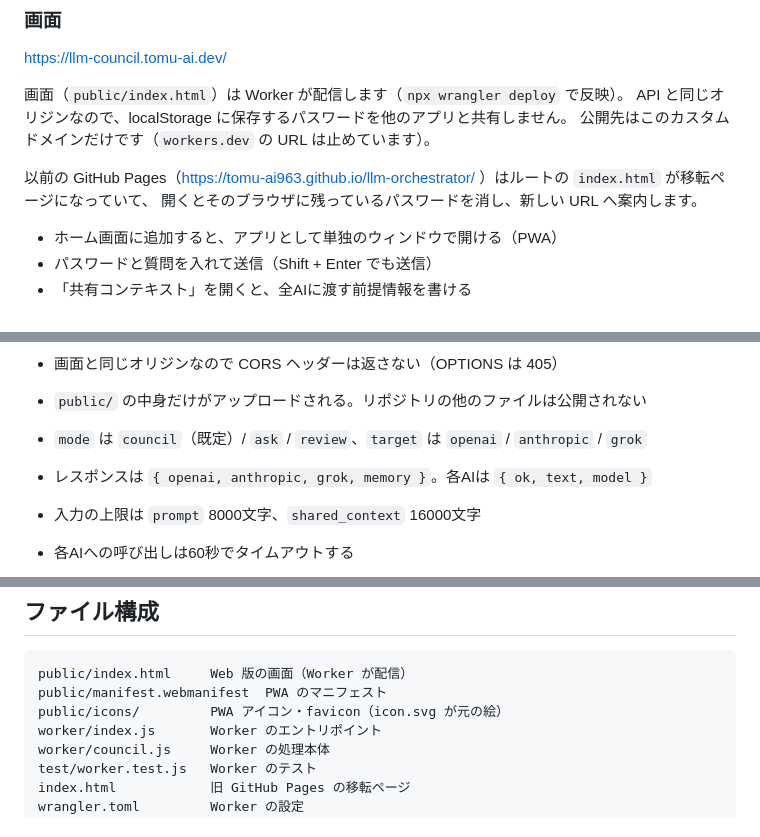
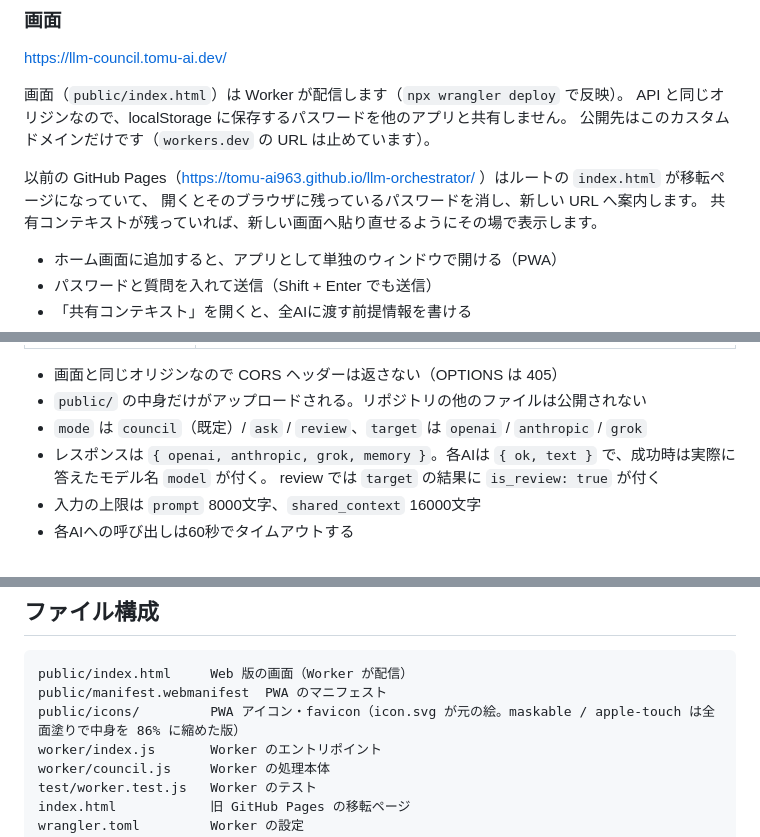
Before and after one commit to tomu-ai963/llm-orchestrator, a Markdown page: README.md, 3 parts joined by grey strips. Drawn GitHub-style.

Commit message:
docs: README の細部をコードに合わせる
- Worker のレスポンスで model は成功時のみ・review に is_review が付くことを明記
- 旧 GitHub Pages の移転ページが共有コンテキストも表示することを追記
- maskable / apple-touch アイコンが icon.svg と異なる点を追記

Co-Authored-By: Claude Opus 5.5 <noreply@anthropic.com>

````diff
--- a/README.md
+++ b/README.md
@@ -49,6 +49,7 @@ API と同じオリジンなので、localStorage に保存するパスワード
 
 以前の GitHub Pages（https://tomu-ai963.github.io/llm-orchestrator/ ）はルートの `index.html` が移転ページになっていて、
 開くとそのブラウザに残っているパスワードを消し、新しい URL へ案内します。
+共有コンテキストが残っていれば、新しい画面へ貼り直せるようにその場で表示します。
 
 - ホーム画面に追加すると、アプリとして単独のウィンドウで開ける（PWA）
 - パスワードと質問を入れて送信（Shift + Enter でも送信）
@@ -75,9 +76,9 @@ Worker 名は `llm-council-worker`（`wrangler.toml`）。
 
 - 画面と同じオリジンなので CORS ヘッダーは返さない（OPTIONS は 405）
 - `public/` の中身だけがアップロードされる。リポジトリの他のファイルは公開されない
-
 - `mode` は `council`（既定）/ `ask` / `review`、`target` は `openai` / `anthropic` / `grok`
-- レスポンスは `{ openai, anthropic, grok, memory }`。各AIは `{ ok, text, model }`
+- レスポンスは `{ openai, anthropic, grok, memory }`。各AIは `{ ok, text }` で、成功時は実際に答えたモデル名 `model` が付く。
+  review では `target` の結果に `is_review: true` が付く
 - 入力の上限は `prompt` 8000文字、`shared_context` 16000文字
 - 各AIへの呼び出しは60秒でタイムアウトする
 
@@ -177,7 +178,7 @@ CLI 版はプロンプトに次のファイルの中身を添えます（Web 版
 ```
 public/index.html     Web 版の画面（Worker が配信）
 public/manifest.webmanifest  PWA のマニフェスト
-public/icons/         PWA アイコン・favicon（icon.svg が元の絵）
+public/icons/         PWA アイコン・favicon（icon.svg が元の絵。maskable / apple-touch は全面塗りで中身を 86% に縮めた版）
 worker/index.js       Worker のエントリポイント
 worker/council.js     Worker の処理本体
 test/worker.test.js   Worker のテスト
````
